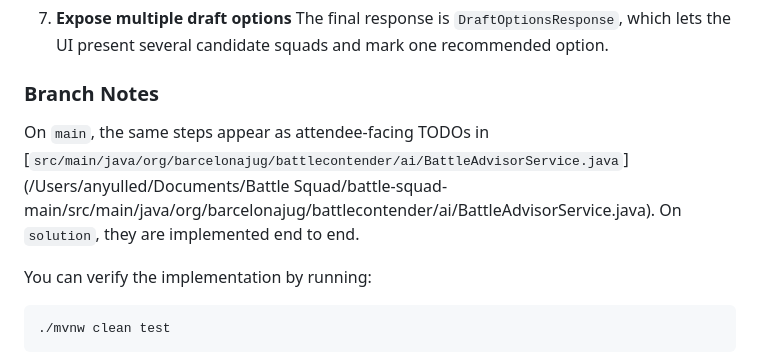
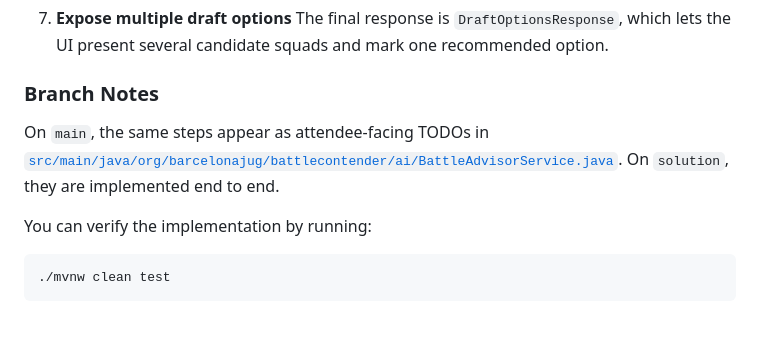
Before and after one commit to barcelonajug/battle-squad, a Markdown page: README.md, the part around the change. Rendered like a GitHub page; blank space fills up the shorter version.

Commit message:
Fix README repository links

```diff
--- a/README.md
+++ b/README.md
@@ -41,7 +41,7 @@ The final response is `DraftOptionsResponse`, which lets the UI present several
 
 ### Branch Notes
 
-On `main`, the same steps appear as attendee-facing TODOs in [`src/main/java/org/barcelonajug/battlecontender/ai/BattleAdvisorService.java`](/Users/anyulled/Documents/Battle Squad/battle-squad-main/src/main/java/org/barcelonajug/battlecontender/ai/BattleAdvisorService.java). On `solution`, they are implemented end to end.
+On `main`, the same steps appear as attendee-facing TODOs in [`src/main/java/org/barcelonajug/battlecontender/ai/BattleAdvisorService.java`](src/main/java/org/barcelonajug/battlecontender/ai/BattleAdvisorService.java). On `solution`, they are implemented end to end.
 
 You can verify the implementation by running:
 
```
